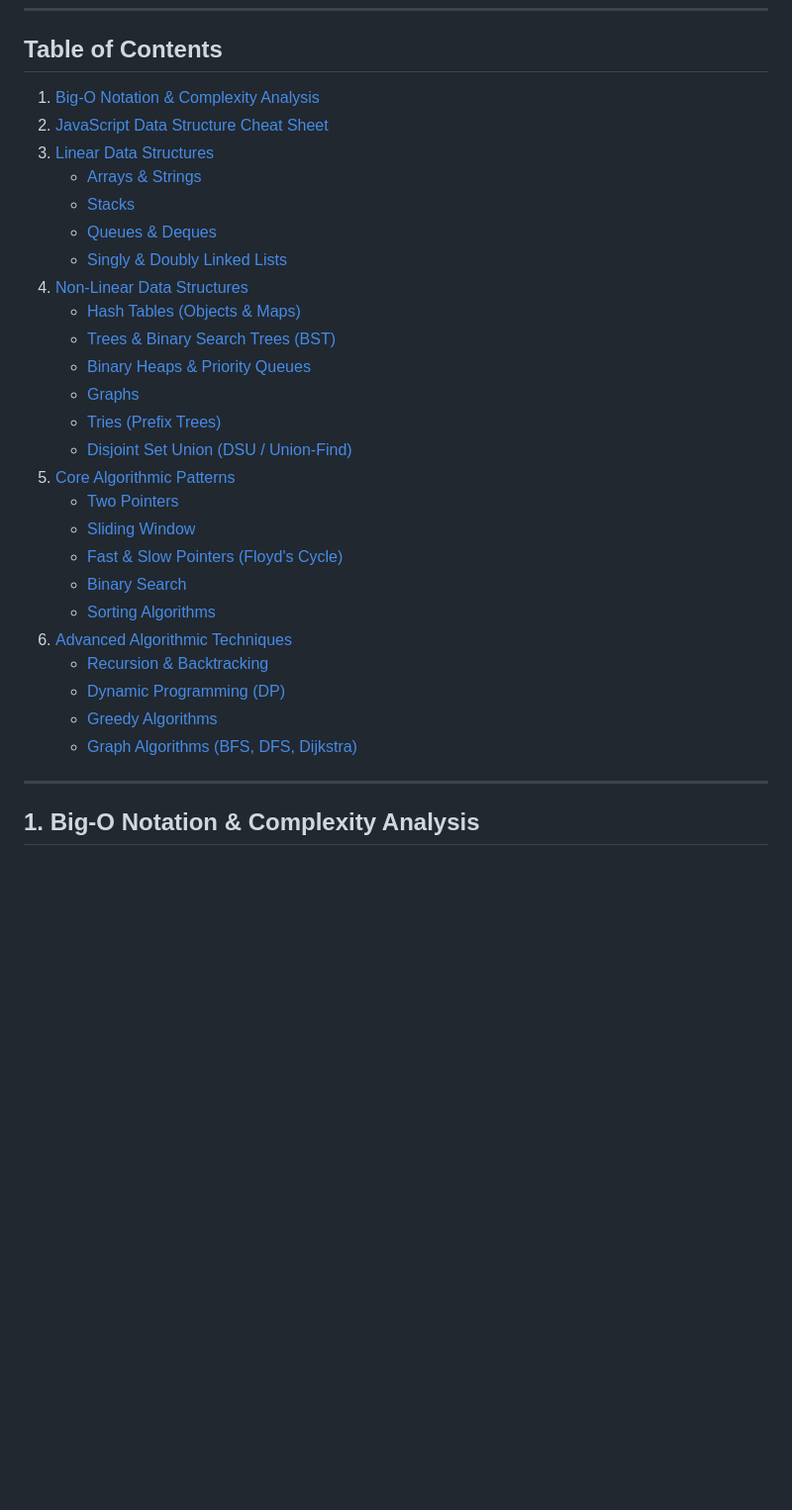
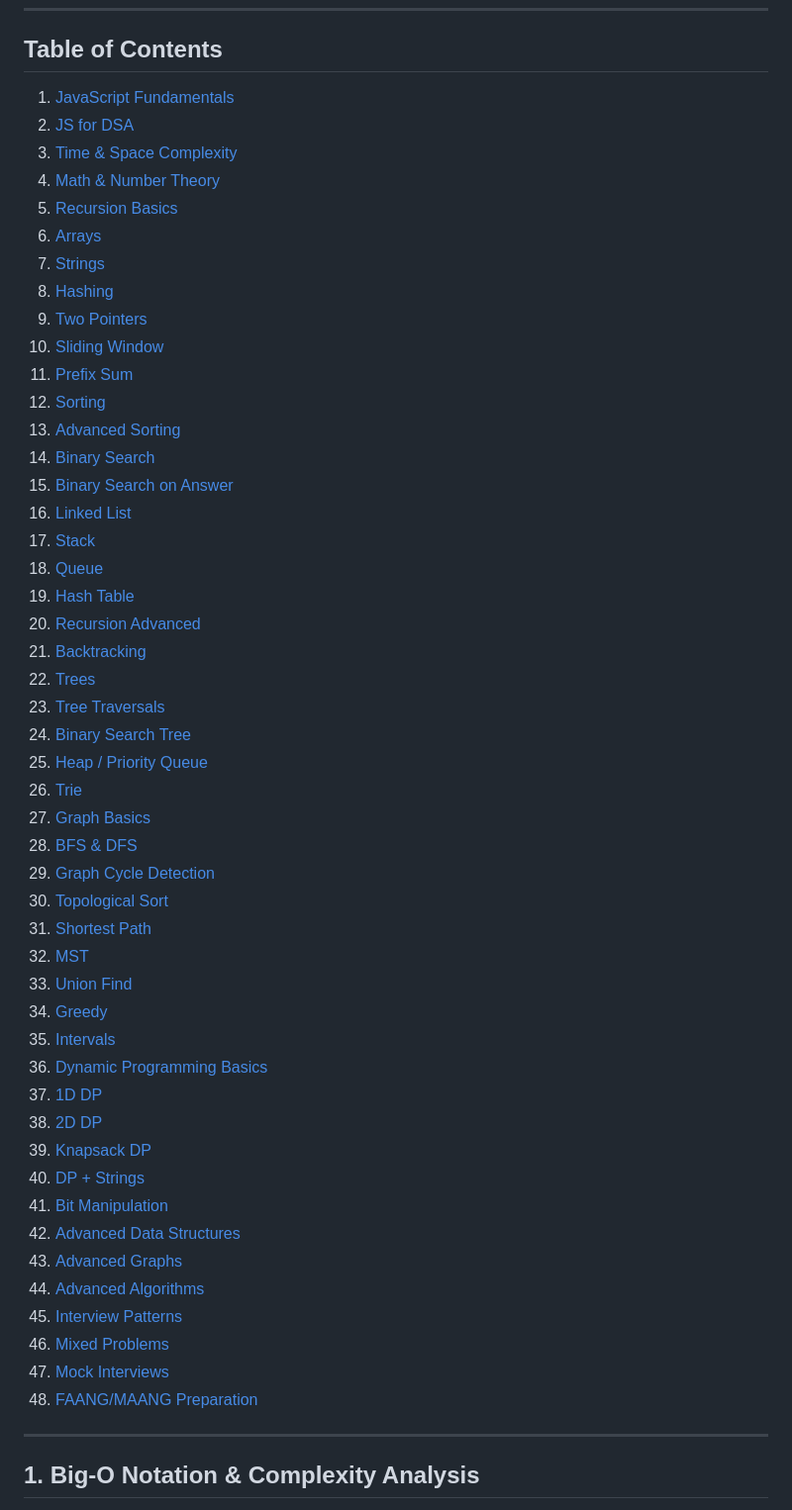
Before and after one commit to Sonu-React-Dev/DSA, a Markdown page: notes.md, the part around the change. Shown at 99% size. Rendered like a GitHub page; blank space fills up the shorter version.

Commit message:
docs: update table of contents in notes.md to match DSA roadmap
Co-authored-by: aider (gemini/gemini-3.6-flash) <aider@aider.chat>

```diff
--- a/notes.md
+++ b/notes.md
@@ -5,31 +5,54 @@ This guide provides an end-to-end reference for Data Structures and Algorithms i
 ---
 
 ## Table of Contents
-1. [Big-O Notation & Complexity Analysis](#1-big-o-notation--complexity-analysis)
-2. [JavaScript Data Structure Cheat Sheet](#2-javascript-data-structure-cheat-sheet)
-3. [Linear Data Structures](#3-linear-data-structures)
-   - [Arrays & Strings](#arrays--strings)
-   - [Stacks](#stacks)
-   - [Queues & Deques](#queues--deques)
-   - [Singly & Doubly Linked Lists](#singly--doubly-linked-lists)
-4. [Non-Linear Data Structures](#4-non-linear-data-structures)
-   - [Hash Tables (Objects & Maps)](#hash-tables-objects--maps)
-   - [Trees & Binary Search Trees (BST)](#trees--binary-search-trees-bst)
-   - [Binary Heaps & Priority Queues](#binary-heaps--priority-queues)
-   - [Graphs](#graphs)
-   - [Tries (Prefix Trees)](#tries-prefix-trees)
-   - [Disjoint Set Union (DSU / Union-Find)](#disjoint-set-union-dsu--union-find)
-5. [Core Algorithmic Patterns](#5-core-algorithmic-patterns)
-   - [Two Pointers](#two-pointers)
-   - [Sliding Window](#sliding-window)
-   - [Fast & Slow Pointers (Floyd's Cycle)](#fast--slow-pointers-floyds-cycle)
-   - [Binary Search](#binary-search)
-   - [Sorting Algorithms](#sorting-algorithms)
-6. [Advanced Algorithmic Techniques](#6-advanced-algorithmic-techniques)
-   - [Recursion & Backtracking](#recursion--backtracking)
-   - [Dynamic Programming (DP)](#dynamic-programming-dp)
-   - [Greedy Algorithms](#greedy-algorithms)
-   - [Graph Algorithms (BFS, DFS, Dijkstra)](#graph-algorithms-bfs-dfs-dijkstra)
+1. [JavaScript Fundamentals](#1-javascript-fundamentals)
+2. [JS for DSA](#2-js-for-dsa)
+3. [Time & Space Complexity](#3-time--space-complexity)
+4. [Math & Number Theory](#4-math--number-theory)
+5. [Recursion Basics](#5-recursion-basics)
+6. [Arrays](#6-arrays)
+7. [Strings](#7-strings)
+8. [Hashing](#8-hashing)
+9. [Two Pointers](#9-two-pointers)
+10. [Sliding Window](#10-sliding-window)
+11. [Prefix Sum](#11-prefix-sum)
+12. [Sorting](#12-sorting)
+13. [Advanced Sorting](#13-advanced-sorting)
+14. [Binary Search](#14-binary-search)
+15. [Binary Search on Answer](#15-binary-search-on-answer)
+16. [Linked List](#16-linked-list)
+17. [Stack](#17-stack)
+18. [Queue](#18-queue)
+19. [Hash Table](#19-hash-table)
+20. [Recursion Advanced](#20-recursion-advanced)
+21. [Backtracking](#21-backtracking)
+22. [Trees](#22-trees)
+23. [Tree Traversals](#23-tree-traversals)
+24. [Binary Search Tree](#24-binary-search-tree)
+25. [Heap / Priority Queue](#25-heap--priority-queue)
+26. [Trie](#26-trie)
+27. [Graph Basics](#27-graph-basics)
+28. [BFS & DFS](#28-bfs--dfs)
+29. [Graph Cycle Detection](#29-graph-cycle-detection)
+30. [Topological Sort](#30-topological-sort)
+31. [Shortest Path](#31-shortest-path)
+32. [MST](#32-mst)
+33. [Union Find](#33-union-find)
+34. [Greedy](#34-greedy)
+35. [Intervals](#35-intervals)
+36. [Dynamic Programming Basics](#36-dynamic-programming-basics)
+37. [1D DP](#37-1d-dp)
+38. [2D DP](#38-2d-dp)
+39. [Knapsack DP](#39-knapsack-dp)
+40. [DP + Strings](#40-dp--strings)
+41. [Bit Manipulation](#41-bit-manipulation)
+42. [Advanced Data Structures](#42-advanced-data-structures)
+43. [Advanced Graphs](#43-advanced-graphs)
+44. [Advanced Algorithms](#44-advanced-algorithms)
+45. [Interview Patterns](#45-interview-patterns)
+46. [Mixed Problems](#46-mixed-problems)
+47. [Mock Interviews](#47-mock-interviews)
+48. [FAANG/MAANG Preparation](#48-faangmaang-preparation)
 
 ---
 
```
